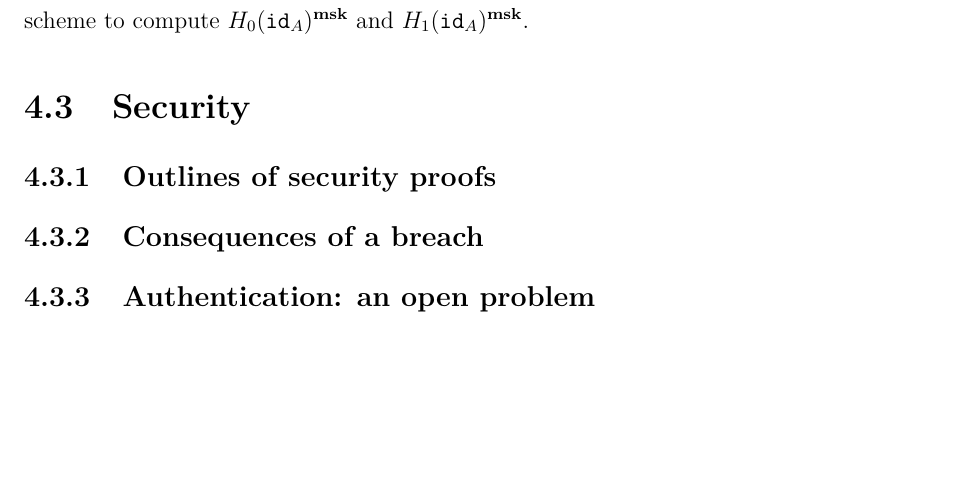
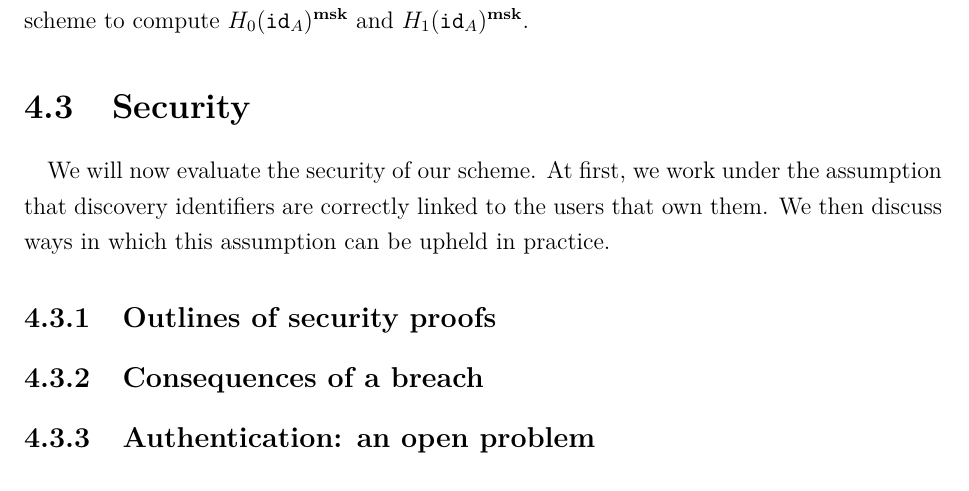
Before and after one commit to nmohnblatt/ucl_dissertation, a LaTeX thesis (main.tex, which reads system.tex): part of page 21 of 26, cut so that both start at the same text, the shorter picture padded with empty space. Compiled offline with pdfLaTeX.

```diff
--- a/system.tex
+++ b/system.tex
@@ -129,6 +129,9 @@
 \section{Security}
 \label{sec:security}
 
+
+\paragraph{} We will now evaluate the security of our scheme. At first, we work under the assumption that discovery identifiers are correctly linked to the users that own them. We then discuss ways in which this assumption can be upheld in practice.
+
 	\subsection{Outlines of security proofs}
 
 	\subsection{Consequences of a breach}
```
Also changed, not shown: figures/system.pdf, main.pdf.
